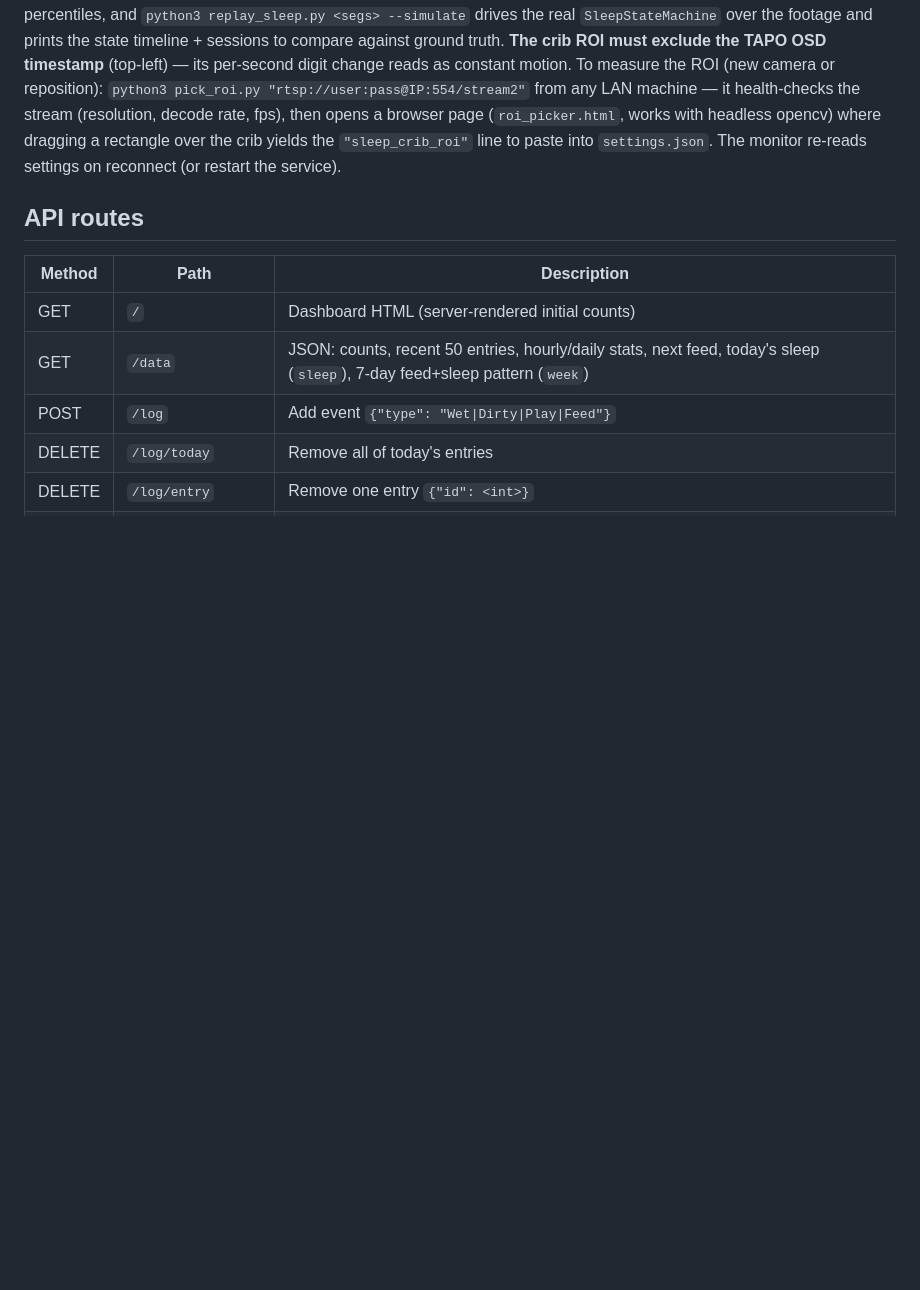
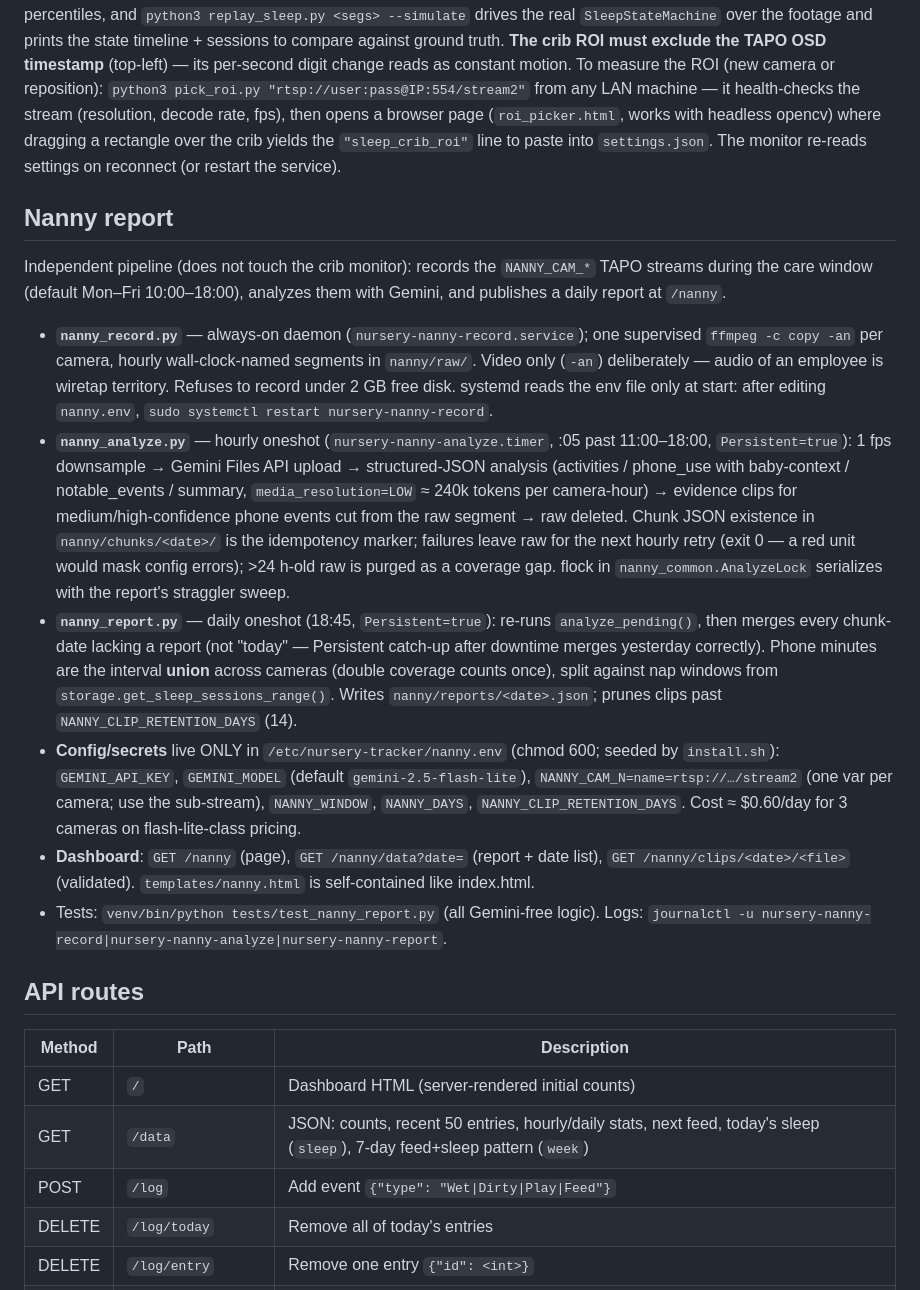
Before and after one commit to qiaoyiX/nursery-keyboard, a Markdown page: CLAUDE.md, the part around the change. Drawn GitHub-style; blank space fills up the shorter version.

Commit message:
CLAUDE.md: document the nanny report pipeline
Co-Authored-By: Claude Fable 5 <noreply@anthropic.com>

```diff
--- a/CLAUDE.md
+++ b/CLAUDE.md
@@ -142,6 +142,17 @@ sudo journalctl -u nursery-sleep-monitor -f
 
 **Tuning:** Measured thresholds from real footage live in `docs/sleep-detection-research.md` §6a — start there. A `sleep_*` key present in `settings.json` shadows the code default forever — the monitor logs a WARNING at startup for each overridden threshold (2026-07-14 missed put-down: stale baked-in 0.05/0.10 thresholds, see §6a). Delete the key from `settings.json` to return to the tuned default; `POST /settings` writes only the changed key (`storage.update_setting`), never the merged dict. For new footage: `bash record_camera.sh 120` on the Pi (needs `sudo apt install ffmpeg`; writes 10-min segments to `recordings/`), then anywhere with opencv: `python3 replay_sleep.py <segs>` prints motion/presence percentiles, and `python3 replay_sleep.py <segs> --simulate` drives the real `SleepStateMachine` over the footage and prints the state timeline + sessions to compare against ground truth. **The crib ROI must exclude the TAPO OSD timestamp** (top-left) — its per-second digit change reads as constant motion. To measure the ROI (new camera or reposition): `python3 pick_roi.py "rtsp://user:pass@IP:554/stream2"` from any LAN machine — it health-checks the stream (resolution, decode rate, fps), then opens a browser page (`roi_picker.html`, works with headless opencv) where dragging a rectangle over the crib yields the `"sleep_crib_roi"` line to paste into `settings.json`. The monitor re-reads settings on reconnect (or restart the service).
 
+## Nanny report
+
+Independent pipeline (does not touch the crib monitor): records the `NANNY_CAM_*` TAPO streams during the care window (default Mon–Fri 10:00–18:00), analyzes them with Gemini, and publishes a daily report at `/nanny`.
+
+- **`nanny_record.py`** — always-on daemon (`nursery-nanny-record.service`); one supervised `ffmpeg -c copy -an` per camera, hourly wall-clock-named segments in `nanny/raw/`. Video only (`-an`) deliberately — audio of an employee is wiretap territory. Refuses to record under 2 GB free disk. systemd reads the env file only at start: after editing `nanny.env`, `sudo systemctl restart nursery-nanny-record`.
+- **`nanny_analyze.py`** — hourly oneshot (`nursery-nanny-analyze.timer`, :05 past 11:00–18:00, `Persistent=true`): 1 fps downsample → Gemini Files API upload → structured-JSON analysis (activities / phone_use with baby-context / notable_events / summary, `media_resolution=LOW` ≈ 240k tokens per camera-hour) → evidence clips for medium/high-confidence phone events cut from the raw segment → raw deleted. Chunk JSON existence in `nanny/chunks/<date>/` is the idempotency marker; failures leave raw for the next hourly retry (exit 0 — a red unit would mask config errors); >24 h-old raw is purged as a coverage gap. flock in `nanny_common.AnalyzeLock` serializes with the report's straggler sweep.
+- **`nanny_report.py`** — daily oneshot (18:45, `Persistent=true`): re-runs `analyze_pending()`, then merges every chunk-date lacking a report (not "today" — Persistent catch-up after downtime merges yesterday correctly). Phone minutes are the interval **union** across cameras (double coverage counts once), split against nap windows from `storage.get_sleep_sessions_range()`. Writes `nanny/reports/<date>.json`; prunes clips past `NANNY_CLIP_RETENTION_DAYS` (14).
+- **Config/secrets** live ONLY in `/etc/nursery-tracker/nanny.env` (chmod 600; seeded by `install.sh`): `GEMINI_API_KEY`, `GEMINI_MODEL` (default `gemini-2.5-flash-lite`), `NANNY_CAM_N=name=rtsp://…/stream2` (one var per camera; use the sub-stream), `NANNY_WINDOW`, `NANNY_DAYS`, `NANNY_CLIP_RETENTION_DAYS`. Cost ≈ $0.60/day for 3 cameras on flash-lite-class pricing.
+- **Dashboard**: `GET /nanny` (page), `GET /nanny/data?date=` (report + date list), `GET /nanny/clips/<date>/<file>` (validated). `templates/nanny.html` is self-contained like index.html.
+- Tests: `venv/bin/python tests/test_nanny_report.py` (all Gemini-free logic). Logs: `journalctl -u nursery-nanny-record|nursery-nanny-analyze|nursery-nanny-report`.
+
 ## API routes
 
 | Method | Path | Description |
```
